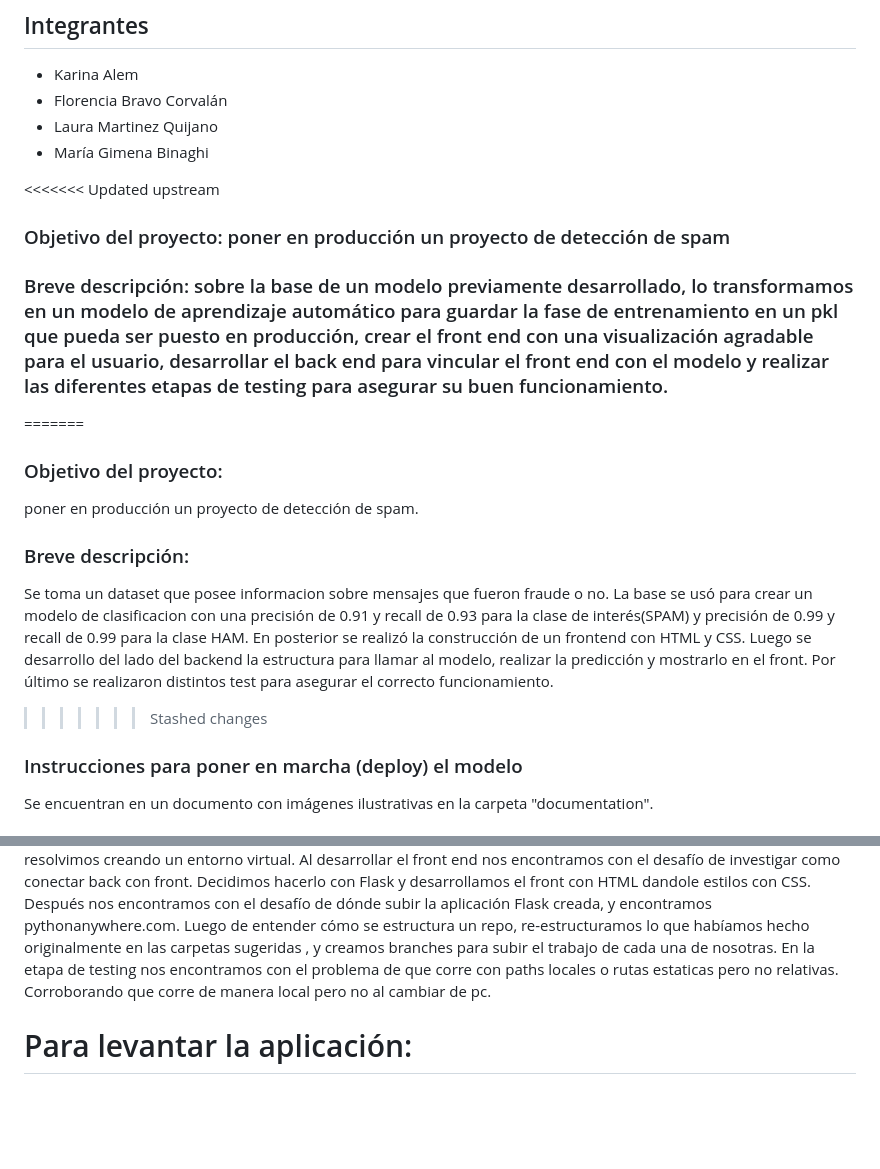
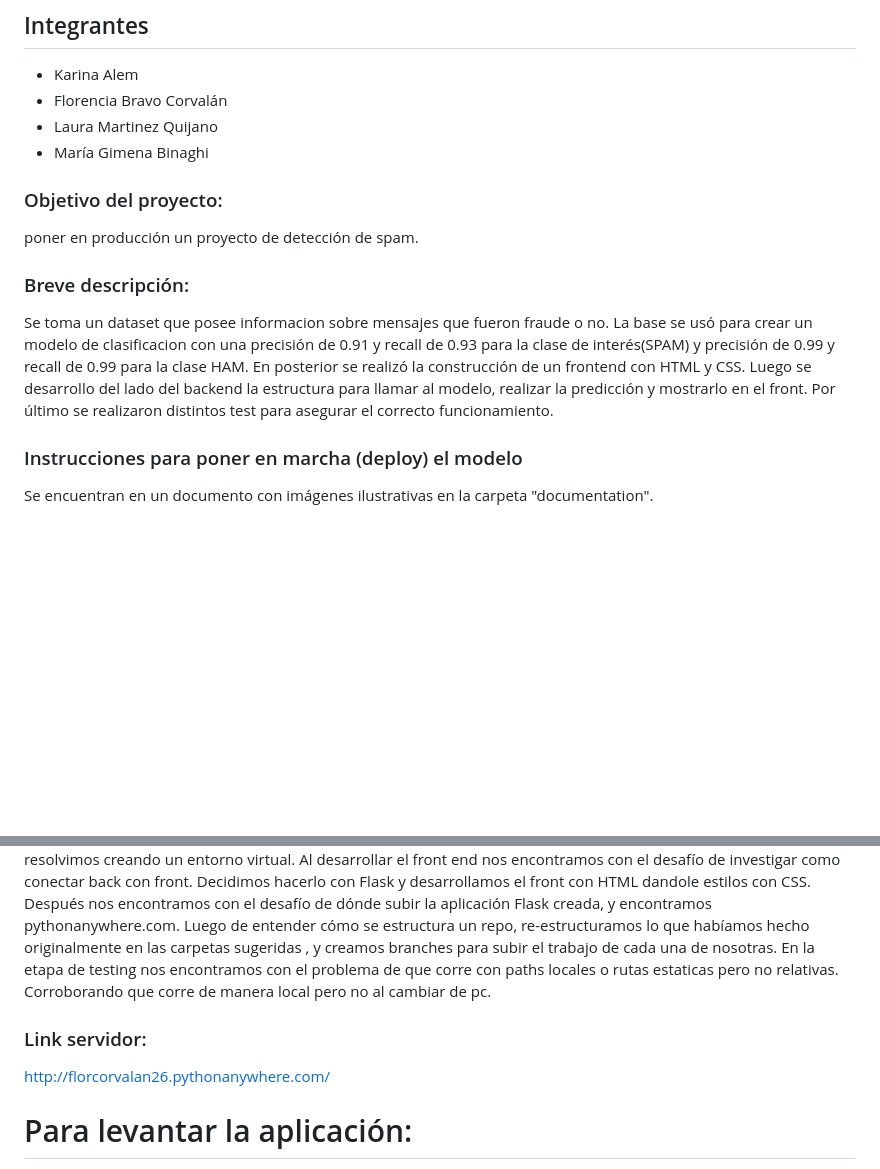
Before and after one commit to gibinaghi/cientificas_de_datos, a Markdown page: README.md, 2 parts joined by grey strips. GitHub-like rendering; blank space fills up the shorter version.

Commit message:
mejoras en readme

```diff
--- a/README.md
+++ b/README.md
@@ -9,18 +9,12 @@
 - Laura Martinez Quijano
 - María Gimena Binaghi
 
-<<<<<<< Updated upstream
-### Objetivo del proyecto: poner en producción un proyecto de detección de spam
-
-### Breve descripción: sobre la base de un modelo previamente desarrollado, lo transformamos en un modelo de aprendizaje automático para guardar la fase de entrenamiento en un pkl que pueda ser puesto en producción, crear el front end con una visualización agradable para el usuario, desarrollar el back end para vincular el front end con el modelo y realizar las diferentes etapas de testing para asegurar su buen funcionamiento.
-=======
 ### Objetivo del proyecto:
 poner en producción un proyecto de detección de spam.
 
 ### Breve descripción:
 Se toma un dataset que posee informacion sobre mensajes que fueron fraude o no. La base se usó para crear un modelo de clasificacion con  una precisión de 0.91 y recall de 0.93 para la clase de interés(SPAM) y precisión de 0.99 y recall de 0.99 para la clase HAM.
 En posterior se realizó la construcción de un frontend con HTML y CSS. Luego se desarrollo del lado del backend la estructura para llamar al modelo, realizar la predicción y mostrarlo en el front. Por último se realizaron distintos test para asegurar el correcto funcionamiento.
->>>>>>> Stashed changes
 
 ### Instrucciones para poner en marcha (deploy) el modelo
 Se encuentran en un documento con imágenes ilustrativas en la carpeta "documentation".
@@ -33,6 +27,9 @@ Al desarrollar el front end nos encontramos con el desafío de investigar como c
 Después nos encontramos con el desafío de dónde subir la aplicación Flask creada, y encontramos pythonanywhere.com.
 Luego de entender cómo se estructura un repo, re-estructuramos lo que habíamos hecho originalmente en las carpetas sugeridas , y creamos branches para subir el trabajo de cada una de nosotras.
 En la etapa de testing nos encontramos con el problema de que corre con paths locales o rutas estaticas pero no relativas. Corroborando que corre de manera local pero no al cambiar de pc.
+
+### Link servidor:
+http://florcorvalan26.pythonanywhere.com/
 
 # Para levantar la aplicación:
 
```
